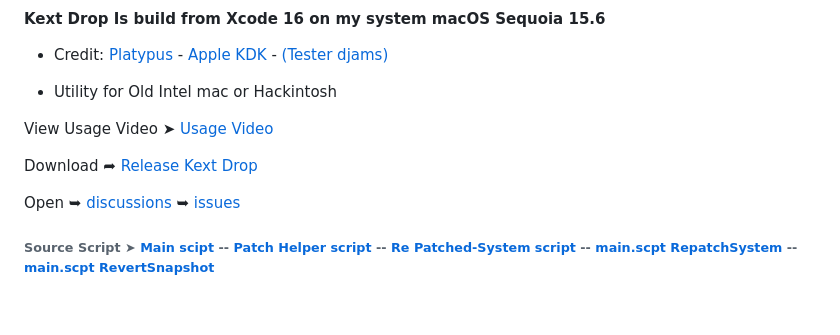
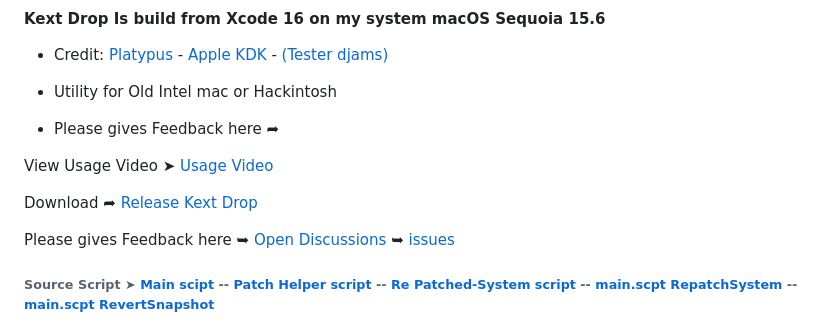
Before and after one commit to chris1111/Kext-Drop, a Markdown page: README.md, the part around the change. Drawn GitHub-style; blank space fills up the shorter version.

```diff
--- a/README.md
+++ b/README.md
@@ -8,11 +8,13 @@
 
 - Utility for Old Intel mac or Hackintosh
 
+- Please gives Feedback here ➦
+
 View Usage Video ➤ [Usage Video](https://github.com/chris1111/Kext-Drop/blob/main/Usage-Video.md)
 
 Download ➦ [Release Kext Drop](https://github.com/chris1111/Kext-Drop/releases/tag/V1)
 
-Open ➥ [discussions](https://github.com/chris1111/Kext-Drop/discussions) ➥ [issues
+Please gives Feedback here ➥ [Open Discussions](https://github.com/chris1111/Kext-Drop/discussions/) ➥ [issues
 ](https://github.com/chris1111/Kext-Drop/issues)
 
 ###### Source Script ➤ [Main scipt](https://github.com/chris1111/Kext-Drop/blob/main/Source/Contents/Resources/Installer/Kext-Drop.app/Contents/Resources/script) -- [Patch Helper script](https://github.com/chris1111/Kext-Drop/blob/main/Source/Contents/Resources/Installer/Kext-Drop.app/Contents/Resources/Kext-Drop) -- [Re Patched-System script](https://github.com/chris1111/Kext-Drop/blob/main/Source/Contents/Resources/Installer/RepatchSystem.app/Contents/Resources/Scripts/Patched-System) -- [main.scpt RepatchSystem](https://github.com/chris1111/Kext-Drop/blob/main/Source/Contents/Resources/Installer/RepatchSystem.app/Contents/Resources/Scripts/main.scpt) -- [main.scpt RevertSnapshot](https://github.com/chris1111/Kext-Drop/blob/main/Source/Contents/Resources/Installer/RevertSnapshot.app/Contents/Resources/Scripts/main.scpt)
```
